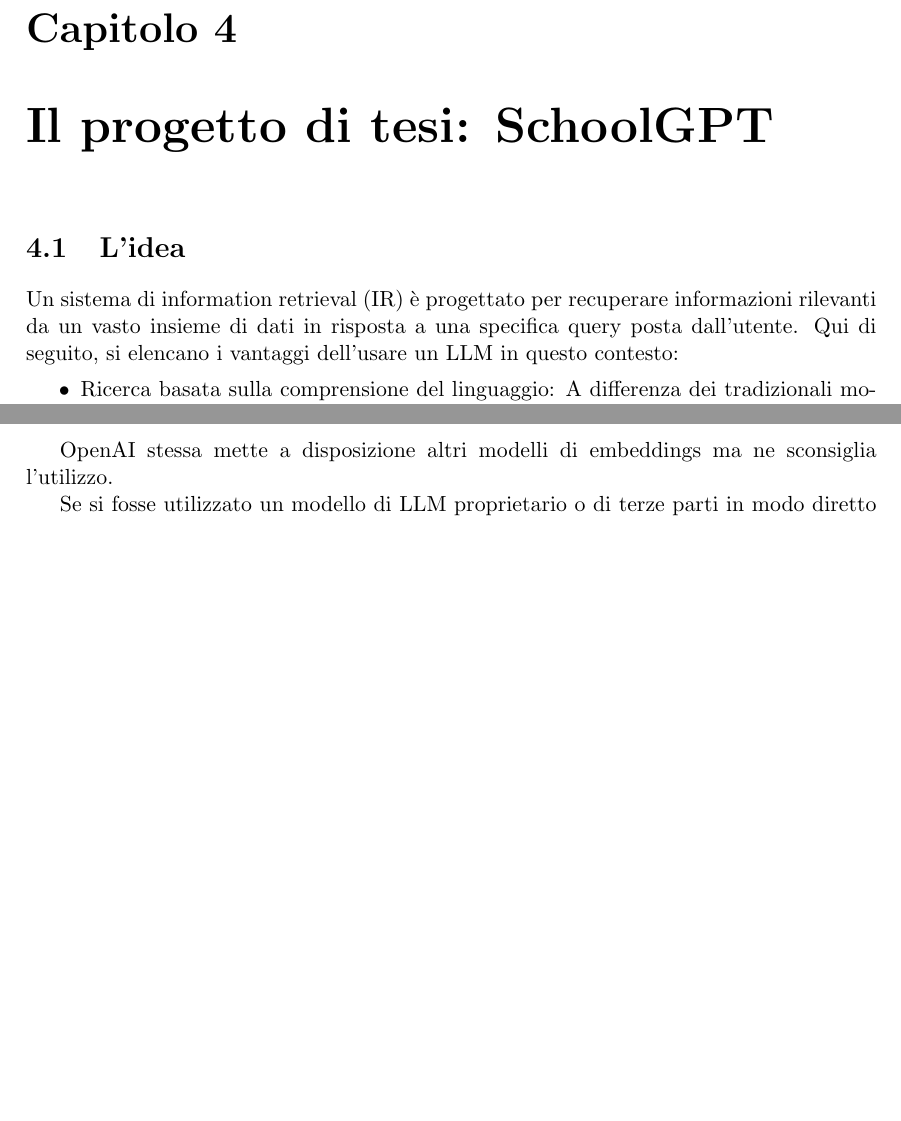
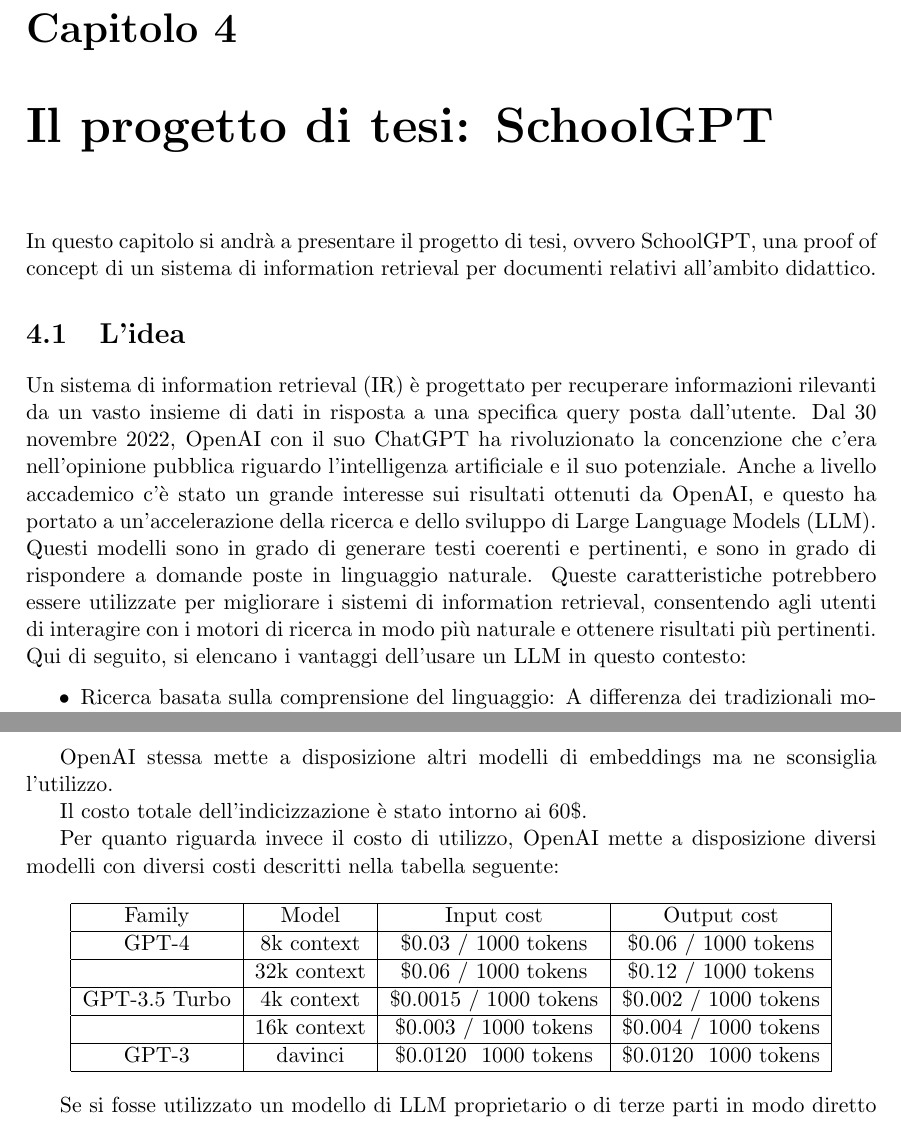
Before and after one commit to MattNot/MasterThesis, a LaTeX document (Main.tex, which reads chapters/X_Tesi/X_1_Lidea.tex, chapters/X_Tesi/X_6_Costi.tex, chapters/X_Tesi/X_Il_Progetto_Di_Tesi.tex): two parts of pages 9 and 17 of 18 before the commit and two parts of pages 9 and 19 of 20 after it, joined at a grey line, cut so that both start at the same text, the shorter picture padded with empty space. Compiled offline with pdfLaTeX.

Commit message:
almost finished progetto

```diff
--- a/chapters/X_Tesi/X_1_Lidea.tex
+++ b/chapters/X_Tesi/X_1_Lidea.tex
@@ -1,4 +1,7 @@
 Un sistema di information retrieval (IR) è progettato per recuperare informazioni rilevanti da un vasto insieme di dati in risposta a una specifica query posta dall'utente.
+Dal 30 novembre 2022, OpenAI con il suo ChatGPT ha rivoluzionato la concenzione che c'era nell'opinione pubblica riguardo l'intelligenza artificiale e il suo potenziale. Anche a livello accademico c'è stato un grande interesse sui risultati ottenuti da OpenAI, e questo ha portato a un'accelerazione della ricerca e dello sviluppo di Large Language Models (LLM).
+Questi modelli sono in grado di generare testi coerenti e pertinenti, e sono in grado di rispondere a domande poste in linguaggio naturale.
+Queste caratteristiche potrebbero essere utilizzate per migliorare i sistemi di information retrieval, consentendo agli utenti di interagire con i motori di ricerca in modo più naturale e ottenere risultati più pertinenti.
 Qui di seguito, si elencano i vantaggi dell'usare un LLM in questo contesto:
 \begin{itemize}
     \item Ricerca basata sulla comprensione del linguaggio:
--- a/chapters/X_Tesi/X_6_Costi.tex
+++ b/chapters/X_Tesi/X_6_Costi.tex
@@ -20,5 +20,29 @@
 
 OpenAI stessa mette a disposizione altri modelli di embeddings ma ne sconsiglia l'utilizzo.
 
+Il costo totale dell'indicizzazione è stato intorno ai 60\$.
+
+Per quanto riguarda invece il costo di utilizzo, OpenAI mette a disposizione diversi modelli con diversi costi descritti nella tabella seguente:
+
+\begin{center}
+    \begin{tabular}{|c|c|c|c|}
+        \hline
+        Family & Model	& Input cost & Output cost \\
+        \hline
+        GPT-4 & 8k context	& \$0.03 / 1000 tokens &  	\$0.06 / 1000 tokens \\
+        \hline
+        & 32k context	& \$0.06 / 1000 tokens &  	\$0.12 / 1000 tokens \\
+        \hline
+        GPT-3.5 Turbo & 4k context	& \$0.0015 / 1000 tokens &  	\$0.002 / 1000 tokens \\
+        \hline
+        & 16k context	& \$0.003 / 1000 tokens &  	\$0.004 / 1000 tokens \\
+        \hline
+
+        GPT-3 & davinci	& \$0.0120 \/ 1000 tokens &  	\$0.0120  \/ 1000 tokens \\
+        \hline
+    \end{tabular}
+\end{center}
+
+
 
 Se si fosse utilizzato un modello di LLM proprietario o di terze parti in modo diretto sarebbe stato necessario un server con una GPU per poter effettuare le query in modo efficiente. In tal caso i costi si sarebbero ammortizzati sul lungo periodo.
--- a/chapters/X_Tesi/X_Il_Progetto_Di_Tesi.tex
+++ b/chapters/X_Tesi/X_Il_Progetto_Di_Tesi.tex
@@ -1,4 +1,5 @@
 \chapter{Il progetto di tesi: SchoolGPT}
+In questo capitolo si andrà a presentare il progetto di tesi, ovvero SchoolGPT, una proof of concept di un sistema di information retrieval per documenti relativi all'ambito didattico.
 \section{L'idea}
 \input{chapters/X_Tesi/X_1_Lidea.tex}
 \section{Il dataset}
```
Also changed, not shown: chapters/X_Tesi/X_2_dataset.tex (+2 -1 lines), chapters/X_Tesi/X_4_Langchain.tex (+27 -0 lines), images/QAchain.jpeg (added).
